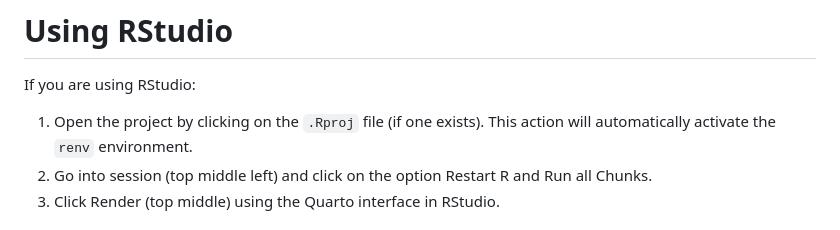
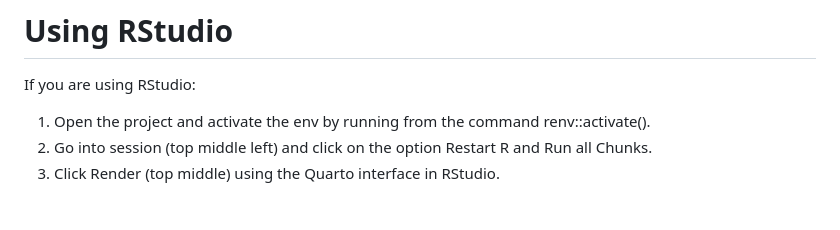
Before and after one commit to UBC-MDS/Egg-Production-Inferential-Test, a Markdown page: README.md, the part around the change. GitHub-like rendering.

Commit message:
Update README.md
updated r studio instructions

```diff
--- a/README.md
+++ b/README.md
@@ -28,7 +28,7 @@ The final report can be found [here](https://ubc-mds.github.io/Egg-Production-In
 # Using  RStudio
 
 If you are using RStudio:
-1. Open the project by clicking on the `.Rproj` file (if one exists). This action will automatically activate the `renv` environment.
+1. Open the project and activate the env by running from the command renv::activate().
 2. Go into session (top middle left) and click on the option Restart R and Run all Chunks.
 3. Click Render (top middle) using the Quarto interface in RStudio.
 
```
